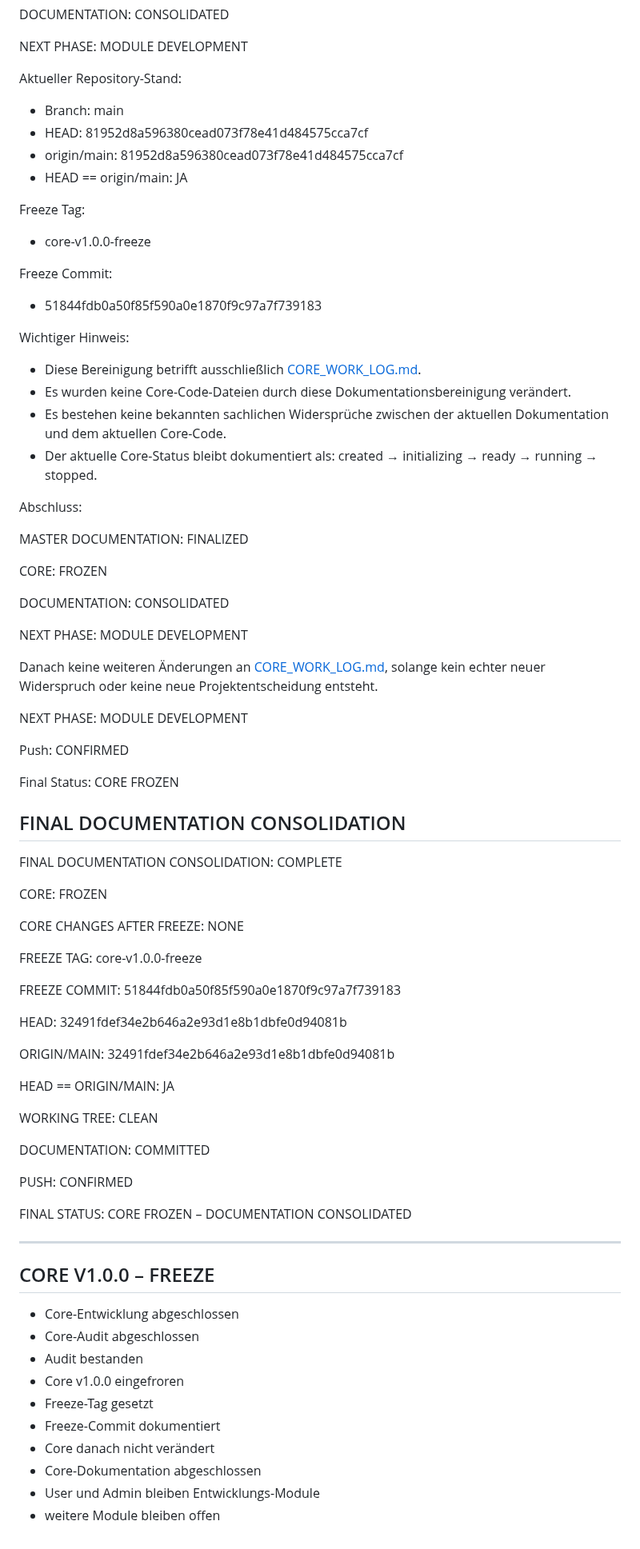
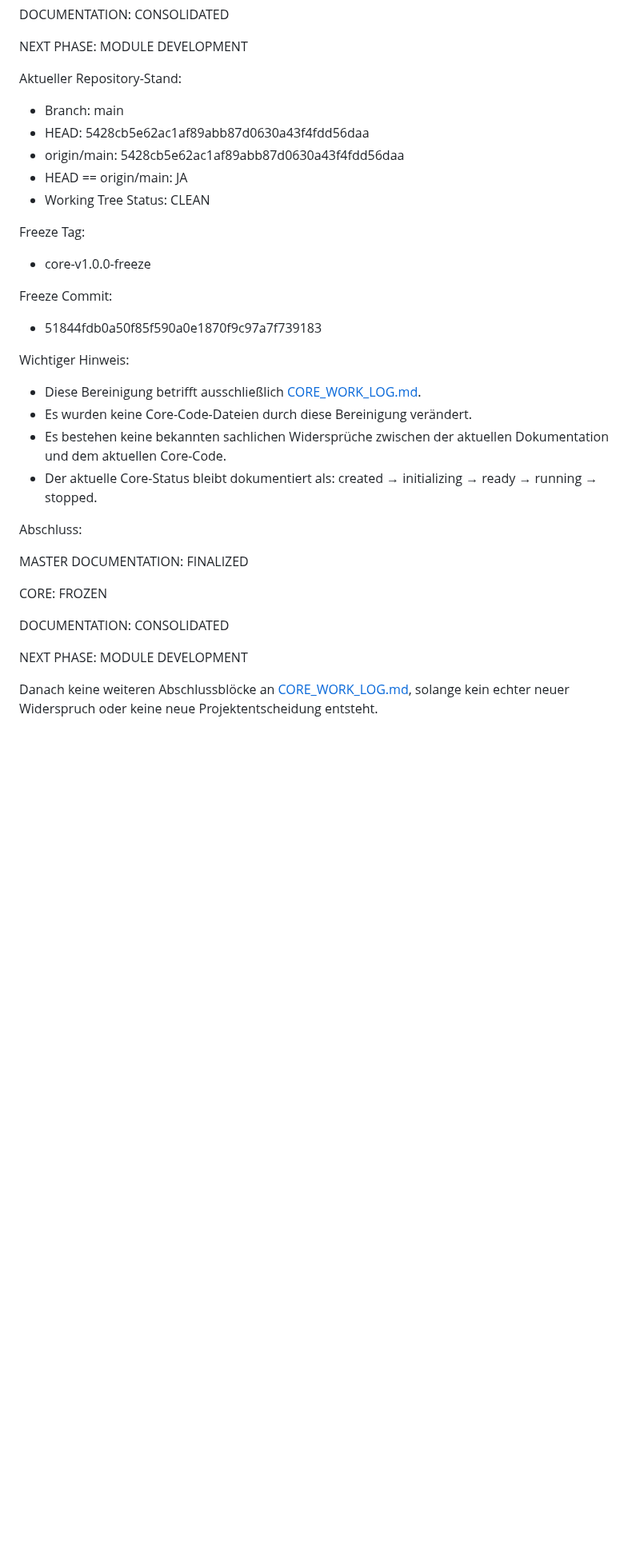
Before and after one commit to El-Ninjo1965/CatchTrack-V.1.0, a Markdown page: CORE_WORK_LOG.md, the part around the change. Shown at 80% size. Drawn GitHub-style; blank space fills up the shorter version.

Commit message:
docs: finalize single current core work log status

```diff
--- a/CORE_WORK_LOG.md
+++ b/CORE_WORK_LOG.md
@@ -232,9 +232,10 @@ NEXT PHASE: MODULE DEVELOPMENT
 Aktueller Repository-Stand:
 
 - Branch: main
-- HEAD: 81952d8a596380cead073f78e41d484575cca7cf
-- origin/main: 81952d8a596380cead073f78e41d484575cca7cf
+- HEAD: 5428cb5e62ac1af89abb87d0630a43f4fdd56daa
+- origin/main: 5428cb5e62ac1af89abb87d0630a43f4fdd56daa
 - HEAD == origin/main: JA
+- Working Tree Status: CLEAN
 
 Freeze Tag:
 
@@ -247,7 +248,7 @@ Freeze Commit:
 Wichtiger Hinweis:
 
 - Diese Bereinigung betrifft ausschließlich [CORE_WORK_LOG.md](CORE_WORK_LOG.md).
-- Es wurden keine Core-Code-Dateien durch diese Dokumentationsbereinigung verändert.
+- Es wurden keine Core-Code-Dateien durch diese Bereinigung verändert.
 - Es bestehen keine bekannten sachlichen Widersprüche zwischen der aktuellen Dokumentation und dem aktuellen Core-Code.
 - Der aktuelle Core-Status bleibt dokumentiert als: created → initializing → ready → running → stopped.
 
@@ -261,65 +262,4 @@ DOCUMENTATION: CONSOLIDATED
 
 NEXT PHASE: MODULE DEVELOPMENT
 
-Danach keine weiteren Änderungen an [CORE_WORK_LOG.md](CORE_WORK_LOG.md), solange kein echter neuer Widerspruch oder keine neue Projektentscheidung entsteht.
-
-NEXT PHASE: MODULE DEVELOPMENT
-
-Push:
-CONFIRMED
-
-Final Status:
-CORE FROZEN
-
-## FINAL DOCUMENTATION CONSOLIDATION
-
-FINAL DOCUMENTATION CONSOLIDATION:
-COMPLETE
-
-CORE:
-FROZEN
-
-CORE CHANGES AFTER FREEZE:
-NONE
-
-FREEZE TAG:
-core-v1.0.0-freeze
-
-FREEZE COMMIT:
-51844fdb0a50f85f590a0e1870f9c97a7f739183
-
-HEAD:
-32491fdef34e2b646a2e93d1e8b1dbfe0d94081b
-
-ORIGIN/MAIN:
-32491fdef34e2b646a2e93d1e8b1dbfe0d94081b
-
-HEAD == ORIGIN/MAIN:
-JA
-
-WORKING TREE:
-CLEAN
-
-DOCUMENTATION:
-COMMITTED
-
-PUSH:
-CONFIRMED
-
-FINAL STATUS:
-CORE FROZEN – DOCUMENTATION CONSOLIDATED
-
----
-
-## CORE V1.0.0 – FREEZE
-
-- Core-Entwicklung abgeschlossen
-- Core-Audit abgeschlossen
-- Audit bestanden
-- Core v1.0.0 eingefroren
-- Freeze-Tag gesetzt
-- Freeze-Commit dokumentiert
-- Core danach nicht verändert
-- Core-Dokumentation abgeschlossen
-- User und Admin bleiben Entwicklungs-Module
-- weitere Module bleiben offen
+Danach keine weiteren Abschlussblöcke an [CORE_WORK_LOG.md](CORE_WORK_LOG.md), solange kein echter neuer Widerspruch oder keine neue Projektentscheidung entsteht.
```
